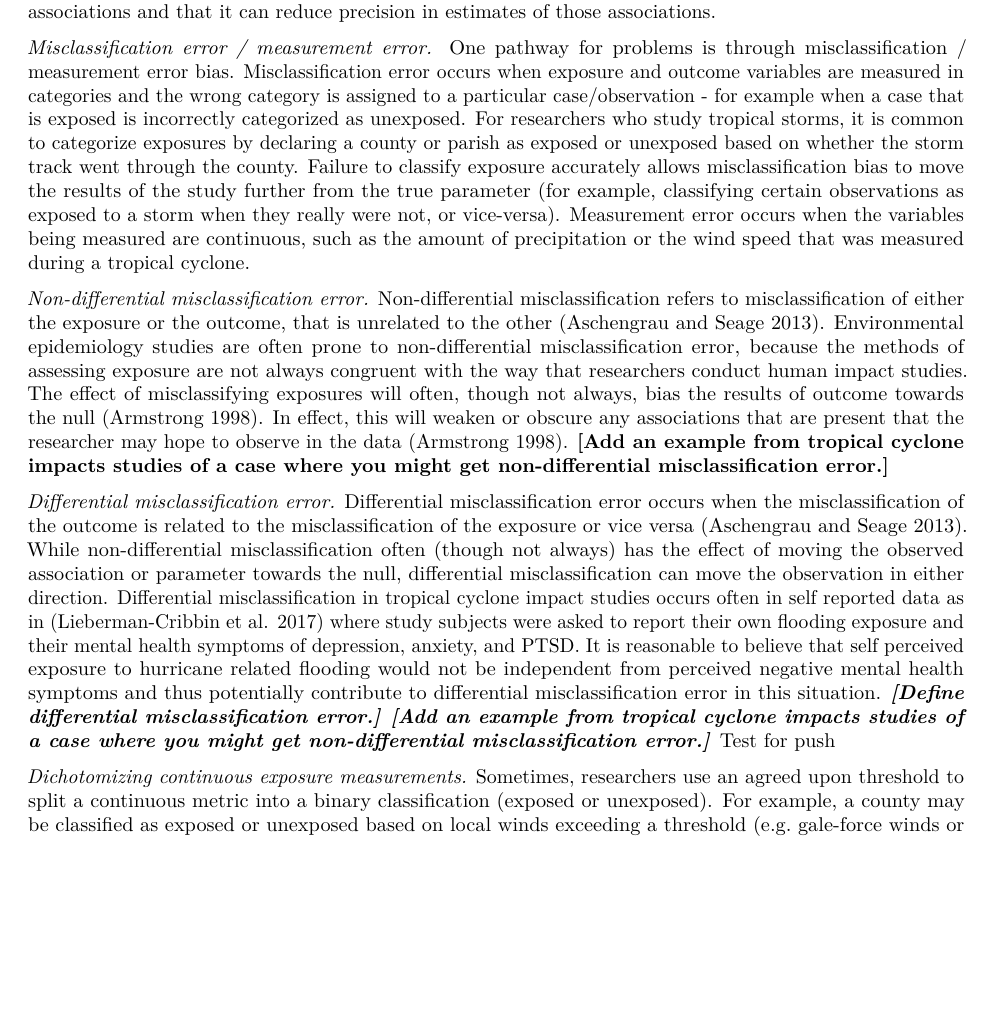
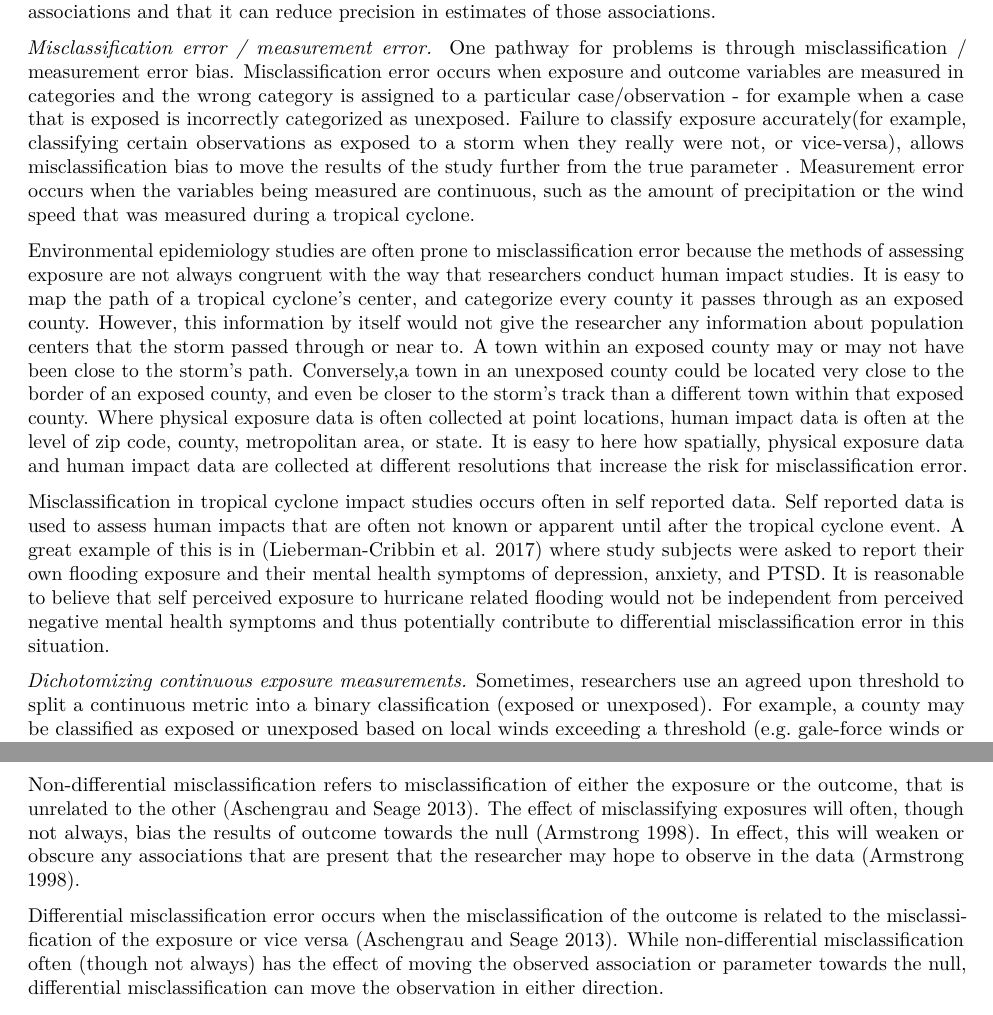
Before and after one commit to mhughes26/tropical_cyclone_health, an R Markdown document (tropical_storm_paper.Rmd): part of page 5 of 12 before the commit and two parts of pages 5 and 11 of 12 after it, the two joined at a grey line, cut so that both start at the same text, the shorter picture padded with empty space. Rendered offline with R 4.5, knitr and Pandoc, then LaTeX, with nearby package versions.

Commit message:
misclassification and measurement error

```diff
--- a/tropical_storm_paper.Rmd
+++ b/tropical_storm_paper.Rmd
@@ -93,20 +93,12 @@ It is often the case that specific physical exposures are not considered in real
 Differences in resolution between exposure and outcome datasets create challenges in measuring and inferring the association between tropical cyclone exposure and human impacts. When researchers study the economic, social, and health impacts that tropical storms and hurricanes have in locales like the Gulf Coast of the United States, it is important to select an appropriate spatial and temporal scale to adequately classify exposure. Mis-matches in the spatial and temporal scale of exposure data versus outcome data creates challenges when measuring and inferring associations between tropical cyclone exposures and human impacts. This is a problem because it gives an inaccurate picture of how communities and individuals’ health are impacted by these storms.  Two potential implications are that this mis-match can introducing bias in estimated associations and that it can reduce precision in estimates of those associations.
 
 *Misclassification error / measurement error.*
-One pathway for problems is through misclassification / measurement error bias. Misclassification error occurs when exposure and outcome variables are measured in categories and the wrong category is assigned to a particular case/observation - for example when a case that is exposed is incorrectly categorized as unexposed. For researchers who study tropical storms, it is common to categorize exposures by declaring a county or parish as exposed or unexposed based on whether the storm track went through the county. Failure to classify exposure accurately allows misclassification bias to move the results of the study further from the true parameter (for example, classifying certain observations as exposed to a storm when they really
-were not, or vice-versa). Measurement error occurs when the variables being measured are continuous, such as the amount of precipitation or the wind speed that was measured during a tropical cyclone.
+One pathway for problems is through misclassification / measurement error bias. Misclassification error occurs when exposure and outcome variables are measured in categories and the wrong category is assigned to a particular case/observation - for example when a case that is exposed is incorrectly categorized as unexposed. Failure to classify exposure accurately(for example, classifying certain observations as exposed to a storm when they really were not, or vice-versa), allows misclassification bias to move the results of the study further from the true parameter . Measurement error occurs when the variables being measured are continuous, such as the amount of precipitation or the wind speed that was measured during a tropical cyclone.
 
-*Non-differential misclassification error.*
-Non-differential misclassification refers to misclassification of either the exposure or the outcome, that is unrelated to the other (Aschengrau and Seage 2013). Environmental epidemiology studies are often prone to non-differential misclassification error, because the methods of assessing exposure are not always congruent with the way that researchers conduct human impact studies. The effect of misclassifying exposures will often, though not always, bias the results of outcome towards the null (Armstrong 1998). In effect, this will weaken or obscure any associations that are present that the researcher may hope to observe in the data (Armstrong 1998).   **[Add an example from tropical cyclone impacts
-studies of a case where you might get non-differential misclassification
-error.]**
+Environmental epidemiology studies are often prone to misclassification error because the methods of assessing exposure are not always congruent with the way that researchers conduct human impact studies. It is easy to map the path of a tropical cyclone's center, and categorize every county it passes through as an exposed county. However, this information by itself would not give the researcher any information about population centers that the storm passed through or near to. A town within an exposed county may or may not have been close to the storm's path. Conversely,a town in an unexposed county could be located very close to the border of an exposed county, and even be closer to the storm's track than a different town within that exposed county.  Where physical exposure data is often collected at point locations, human impact data is often at the level of zip code, county, metropolitan area, or state. It is easy to here how spatially, physical exposure data and human impact data are collected at different resolutions that increase the risk for misclassification error.
 
-*Differential misclassification error.*
-Differential misclassification error occurs when the misclassification of the outcome is related to the misclassification of the exposure or vice versa [@aschengrau2013essentials]. While non-differential misclassification often (though not always) has the effect of moving the observed association or parameter towards the null, differential misclassification can move the observation in either direction. Differential misclassification in tropical cyclone impact studies occurs often in self reported data as in [@lieberman2017self] where study subjects were asked to report their own flooding exposure and their mental health symptoms of depression, anxiety, and PTSD. It is reasonable to believe that self perceived exposure to hurricane related flooding would not be independent from perceived negative mental health symptoms and thus potentially contribute to differential misclassification error in this situation.
-***[Define differential misclassification error.]***
-***[Add an example from tropical cyclone impacts
-studies of a case where you might get non-differential misclassification
-error.]*** Test for push
+Misclassification in tropical cyclone impact studies occurs often in self reported data. Self reported data is used to assess human impacts that are often not known or apparent until after the tropical cyclone event. A great example of this is in [@lieberman2017self] where study subjects were asked to report their own flooding exposure and their mental health symptoms of depression, anxiety, and PTSD. It is reasonable to believe that self perceived exposure to hurricane related flooding would not be independent from perceived negative mental health symptoms and thus potentially contribute to differential misclassification error in this situation.
+
 
 *Dichotomizing continuous exposure measurements.*
 Sometimes, researchers use an agreed upon threshold to split a continuous metric into a binary classification (exposed or unexposed). For example, a county may be classified as exposed or unexposed based on local winds exceeding a threshold (e.g. gale-force winds or higher). S.C. Grabich et al. 2016 classified hurricane exposure in a Florida county using maximum wind speed. Maximum wind speed is a continuous variable, but the study used binary categorizations to divide it into tropical wind speeds, classified as greater than 39 miles per hour, and hurricane wind speeds, classified as greater than 74 miles per hour. Florida counties experiencing maximum wind speeds below 39 miles per hour were considered unexposed.
@@ -411,4 +403,8 @@ Annualreviews.org < Good for learning about stuff for interdisciplinary work.
 
 Tropical cyclones often disrupt local economies of coastal communities. For example, in Florida, hurricanes lead to demand shocks in the economy with a positive net effect on earnings and negative net effect on employment - counties directly hit by hurricanes experienced up to 4.35% increases in earnings and 4.76% decreases in employment [@belasen2008hurricanes]. This confusing paradox makes sense when one considers that while hurricanes may wipe out local businesses, the post-hurricane recovery period boosts certain businesses and sectors. New Orleans in the aftermath of Hurricane Katrina is evidence of this. While the city initially experienced the negative effects of a shut down economy, several years after the storm revealed that victims of Hurricane Katrina in New Orleans experienced increased income relative to cities not affected by the storm, perhaps due to a strengthed labor market in post-Katrina New Orleans [@deryugina2018economic]. High costs of rebuilding infrastructure, providing resources to displaced populations, medical bills, and loss of businesses after a tropical storm all drive these economic burdens.
 
+Non-differential misclassification refers to misclassification of either the exposure or the outcome, that is unrelated to the other (Aschengrau and Seage 2013).  The effect of misclassifying exposures will often, though not always, bias the results of outcome towards the null (Armstrong 1998). In effect, this will weaken or obscure any associations that are present that the researcher may hope to observe in the data (Armstrong 1998).
+
+Differential misclassification error occurs when the misclassification of the outcome is related to the misclassification of the exposure or vice versa [@aschengrau2013essentials]. While non-differential misclassification often (though not always) has the effect of moving the observed association or parameter towards the null, differential misclassification can move the observation in either direction.
+
 # References
```
Also changed, not shown: tropical_storm_paper.pdf.
